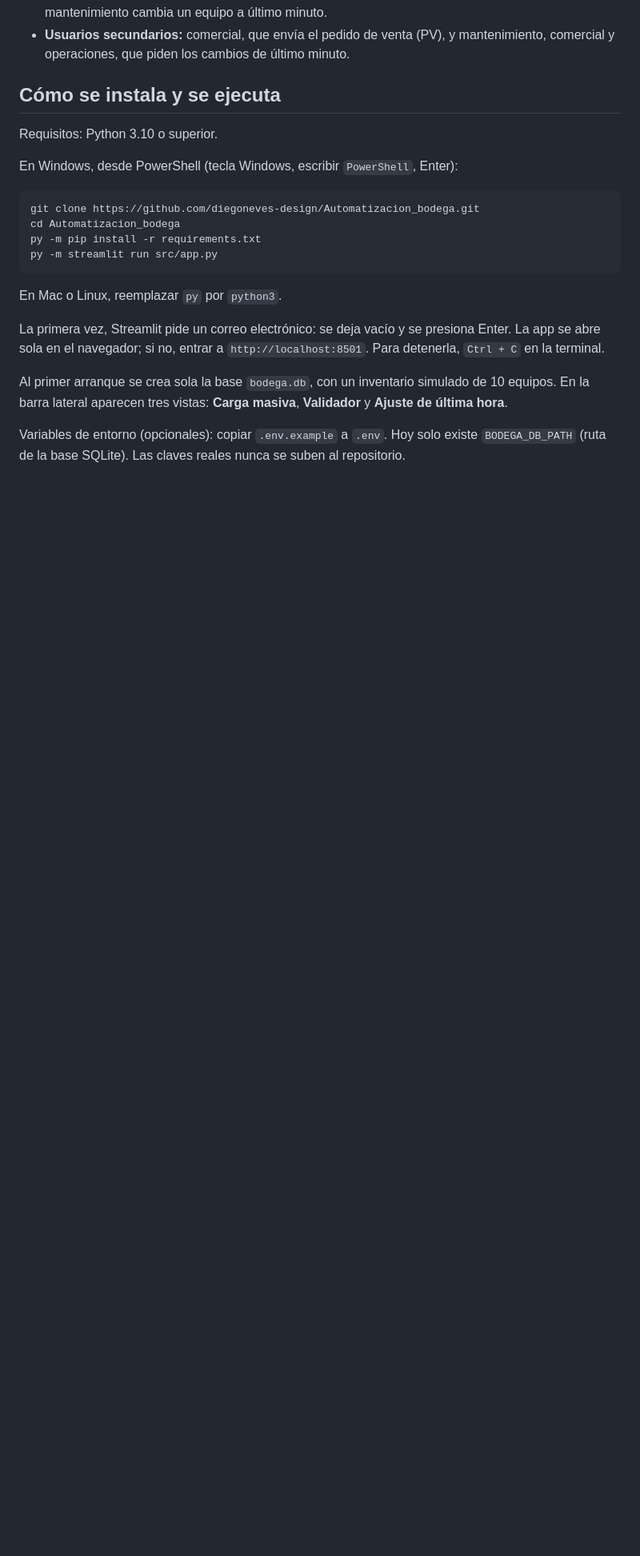
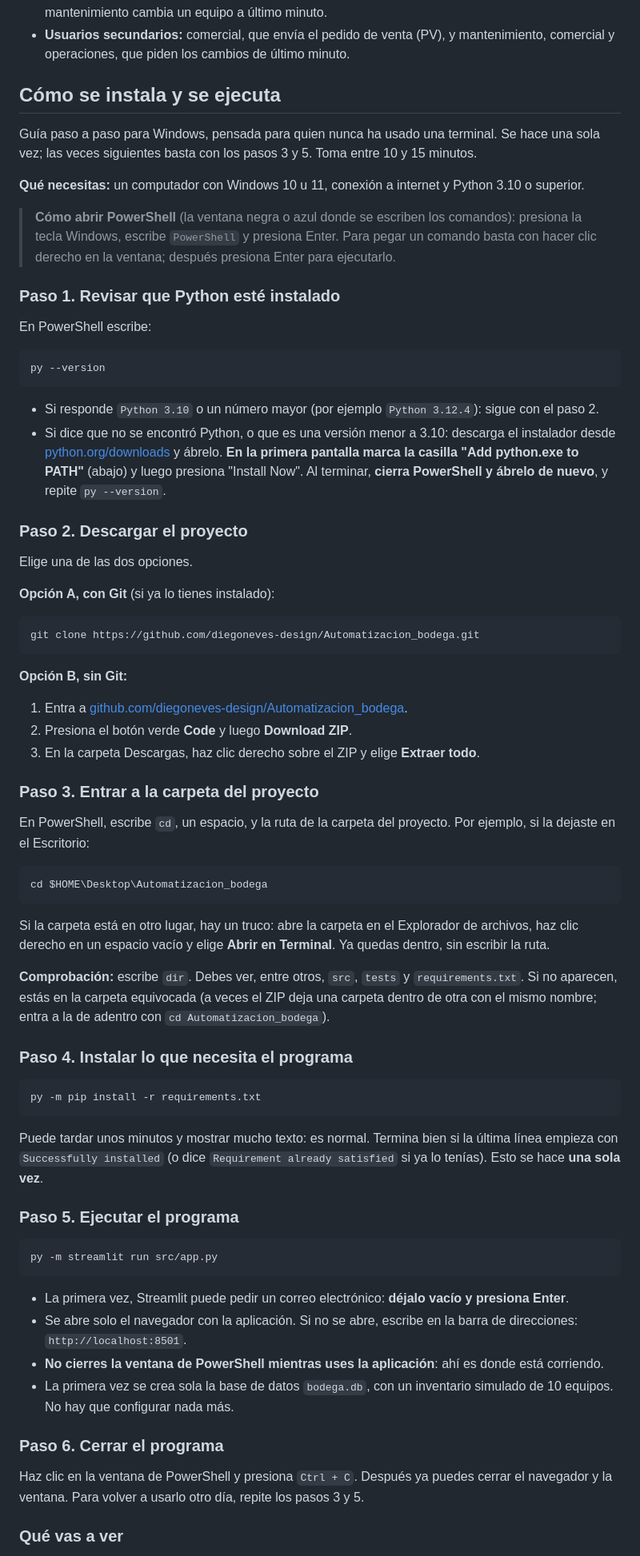
Before and after one commit to diegoneves-design/Automatizacion_bodega, a Markdown page: README.md, the part around one of its changes. Shown at 80% size. Drawn GitHub-style; blank space fills up the shorter version.

````diff
--- a/README.md
+++ b/README.md
@@ -45,22 +45,73 @@ README.md             portada del proyecto
 
 ## Cómo se instala y se ejecuta
 
-Requisitos: Python 3.10 o superior.
+Guía paso a paso para Windows, pensada para quien nunca ha usado una terminal. Se hace una sola vez; las veces siguientes basta con los pasos 3 y 5. Toma entre 10 y 15 minutos.
 
-En Windows, desde PowerShell (tecla Windows, escribir `PowerShell`, Enter):
+**Qué necesitas:** un computador con Windows 10 u 11, conexión a internet y Python 3.10 o superior.
+
+> **Cómo abrir PowerShell** (la ventana negra o azul donde se escriben los comandos): presiona la tecla Windows, escribe `PowerShell` y presiona Enter. Para pegar un comando basta con hacer clic derecho en la ventana; después presiona Enter para ejecutarlo.
+
+### Paso 1. Revisar que Python esté instalado
+
+En PowerShell escribe:
+
+```powershell
+py --version
+```
+
+- Si responde `Python 3.10` o un número mayor (por ejemplo `Python 3.12.4`): sigue con el paso 2.
+- Si dice que no se encontró Python, o que es una versión menor a 3.10: descarga el instalador desde [python.org/downloads](https://www.python.org/downloads/) y ábrelo. **En la primera pantalla marca la casilla "Add python.exe to PATH"** (abajo) y luego presiona "Install Now". Al terminar, **cierra PowerShell y ábrelo de nuevo**, y repite `py --version`.
+
+### Paso 2. Descargar el proyecto
+
+Elige una de las dos opciones.
+
+**Opción A, con Git** (si ya lo tienes instalado):
 
 ```powershell
 git clone https://github.com/diegoneves-design/Automatizacion_bodega.git
-cd Automatizacion_bodega
+```
+
+**Opción B, sin Git:**
+
+1. Entra a [github.com/diegoneves-design/Automatizacion_bodega](https://github.com/diegoneves-design/Automatizacion_bodega).
+2. Presiona el botón verde **Code** y luego **Download ZIP**.
+3. En la carpeta Descargas, haz clic derecho sobre el ZIP y elige **Extraer todo**.
+
+### Paso 3. Entrar a la carpeta del proyecto
+
+En PowerShell, escribe `cd`, un espacio, y la ruta de la carpeta del proyecto. Por ejemplo, si la dejaste en el Escritorio:
+
+```powershell
+cd $HOME\Desktop\Automatizacion_bodega
+```
+
+Si la carpeta está en otro lugar, hay un truco: abre la carpeta en el Explorador de archivos, haz clic derecho en un espacio vacío y elige **Abrir en Terminal**. Ya quedas dentro, sin escribir la ruta.
+
+**Comprobación:** escribe `dir`. Debes ver, entre otros, `src`, `tests` y `requirements.txt`. Si no aparecen, estás en la carpeta equivocada (a veces el ZIP deja una carpeta dentro de otra con el mismo nombre; entra a la de adentro con `cd Automatizacion_bodega`).
+
+### Paso 4. Instalar lo que necesita el programa
+
+```powershell
 py -m pip install -r requirements.txt
+```
+
+Puede tardar unos minutos y mostrar mucho texto: es normal. Termina bien si la última línea empieza con `Successfully installed` (o dice `Requirement already satisfied` si ya lo tenías). Esto se hace **una sola vez**.
+
+### Paso 5. Ejecutar el programa
+
+```powershell
 py -m streamlit run src/app.py
 ```
 
-En Mac o Linux, reemplazar `py` por `python3`.
+- La primera vez, Streamlit puede pedir un correo electrónico: **déjalo vacío y presiona Enter**.
+- Se abre solo el navegador con la aplicación. Si no se abre, escribe en la barra de direcciones: `http://localhost:8501`.
+- **No cierres la ventana de PowerShell mientras uses la aplicación**: ahí es donde está corriendo.
+- La primera vez se crea sola la base de datos `bodega.db`, con un inventario simulado de 10 equipos. No hay que configurar nada más.
 
-La primera vez, Streamlit pide un correo electrónico: se deja vacío y se presiona Enter. La app se abre sola en el navegador; si no, entrar a `http://localhost:8501`. Para detenerla, `Ctrl + C` en la terminal.
+### Paso 6. Cerrar el programa
 
-Al primer arranque se crea sola la base `bodega.db`, con un inventario simulado de 10 equipos. En la barra lateral aparecen tres vistas: **Carga masiva**, **Validador** y **Ajuste de última hora**.
+Haz clic en la ventana de PowerShell y presiona `Ctrl + C`. Después ya puedes cerrar el navegador y la ventana. Para volver a usarlo otro día, repite los pasos 3 y 5.
 
-Variables de entorno (opcionales): copiar `.env.example` a `.env`. Hoy solo existe `BODEGA_DB_PATH` (ruta de la base SQLite). Las claves reales nunca se suben al repositorio.
+### Qué vas a ver
 
````
Also changed, not shown: other parts of README.md (+56 -9 lines).
